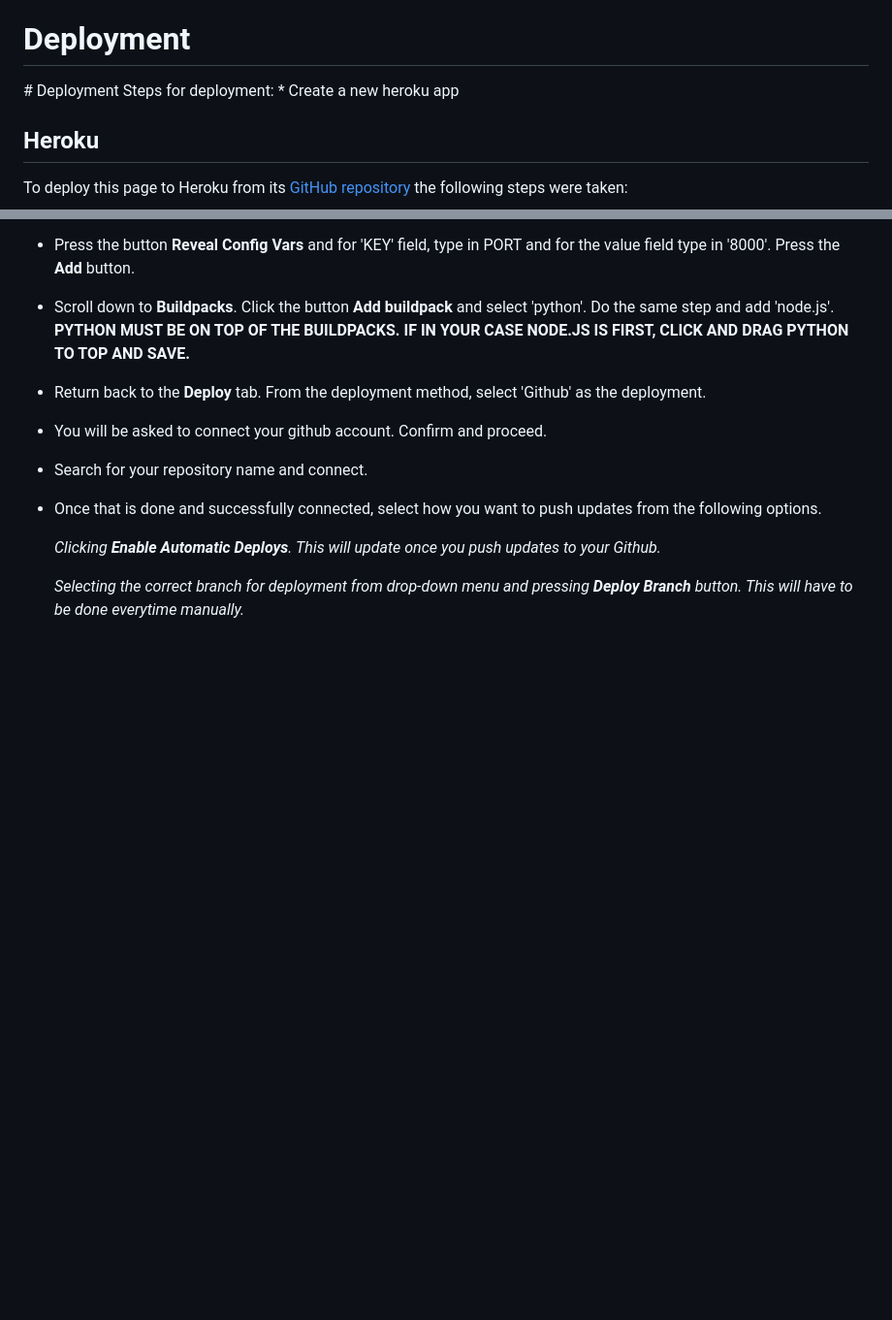
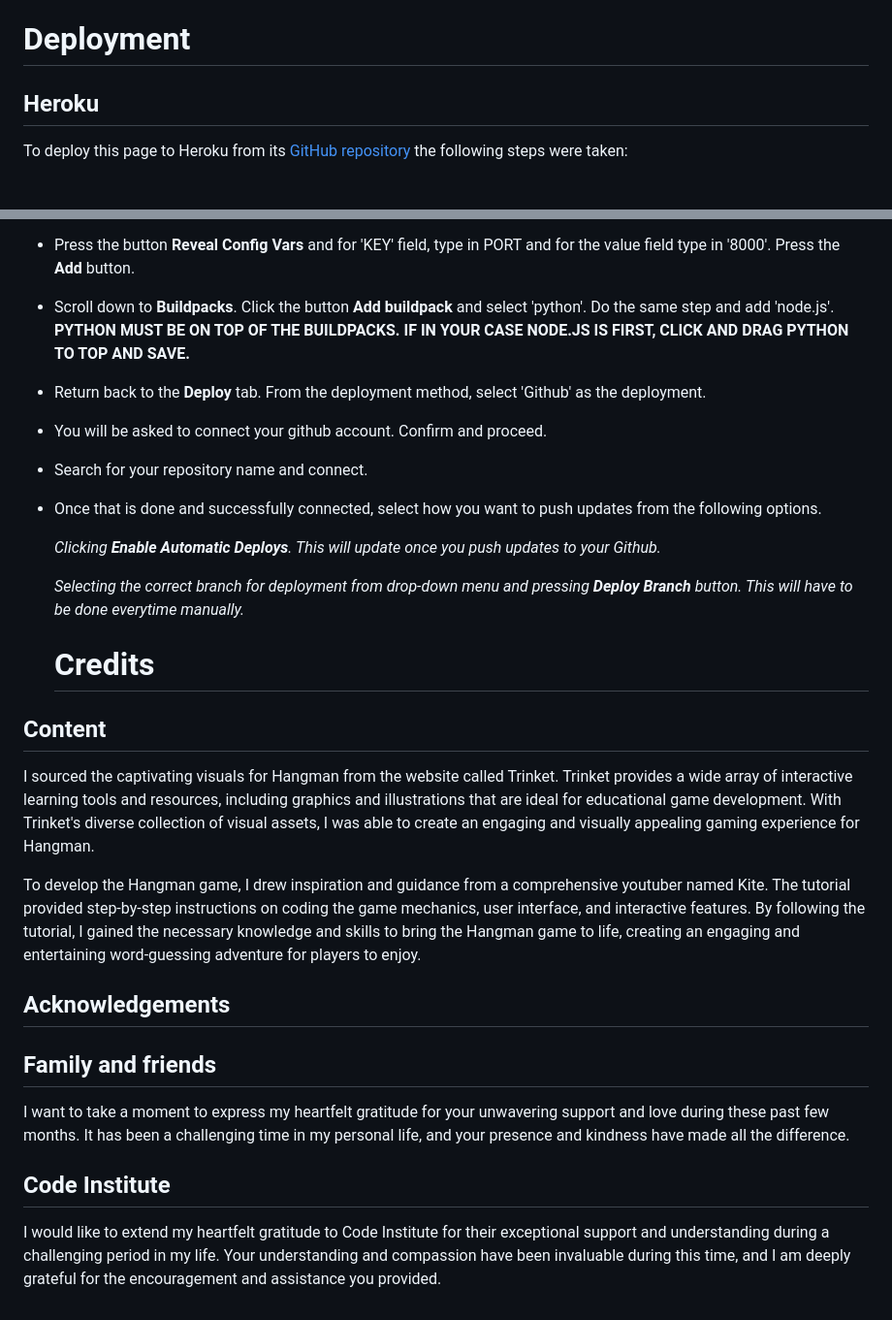
Before and after one commit to D0nie1998/hangman-dk, a Markdown page: README.md, 2 parts joined by grey strips. Shown at 97% size. Drawn GitHub-style; blank space fills up the shorter version.

Commit message:
credits added

```diff
--- a/README.md
+++ b/README.md
@@ -115,9 +121,6 @@ After completing the game, you will have the opportunity to play again by simply
 
 </br>
 </br>
-# Deployment
-Steps for deployment:
-* Create a new heroku app
 
 ## Heroku
 To deploy this page to Heroku from its [GitHub repository](https://github.com/D0nie1998/hangman-dk/tree/main) the following steps were taken:
@@ -141,3 +144,24 @@ Press the **Add** button.
   _Clicking **Enable Automatic Deploys**. This will update once you push updates to your Github._
 
   _Selecting the correct branch for deployment from drop-down menu and pressing **Deploy Branch** button. This will have to be done everytime manually._
+
+
+  # Credits
+
+</br>
+</br>
+
+## Content
+
+I sourced the captivating visuals for Hangman from the website called Trinket. Trinket provides a wide array of interactive learning tools and resources, including graphics and illustrations that are ideal for educational game development. With Trinket's diverse collection of visual assets, I was able to create an engaging and visually appealing gaming experience for Hangman.
+
+
+To develop the Hangman game, I drew inspiration and guidance from a comprehensive youtuber named Kite. The tutorial provided step-by-step instructions on coding the game mechanics, user interface, and interactive features. By following the tutorial, I gained the necessary knowledge and skills to bring the Hangman game to life, creating an engaging and entertaining word-guessing adventure for players to enjoy.
+
+## Acknowledgements
+
+## Family and friends
+I want to take a moment to express my heartfelt gratitude for your unwavering support and love during these past few months. It has been a challenging time in my personal life, and your presence and kindness have made all the difference.
+
+## Code Institute
+I would like to extend my heartfelt gratitude to Code Institute for their exceptional support and understanding during a challenging period in my life. Your understanding and compassion have been invaluable during this time, and I am deeply grateful for the encouragement and assistance you provided.
```
Also changed, not shown: other parts of README.md (+6 -0 lines).
